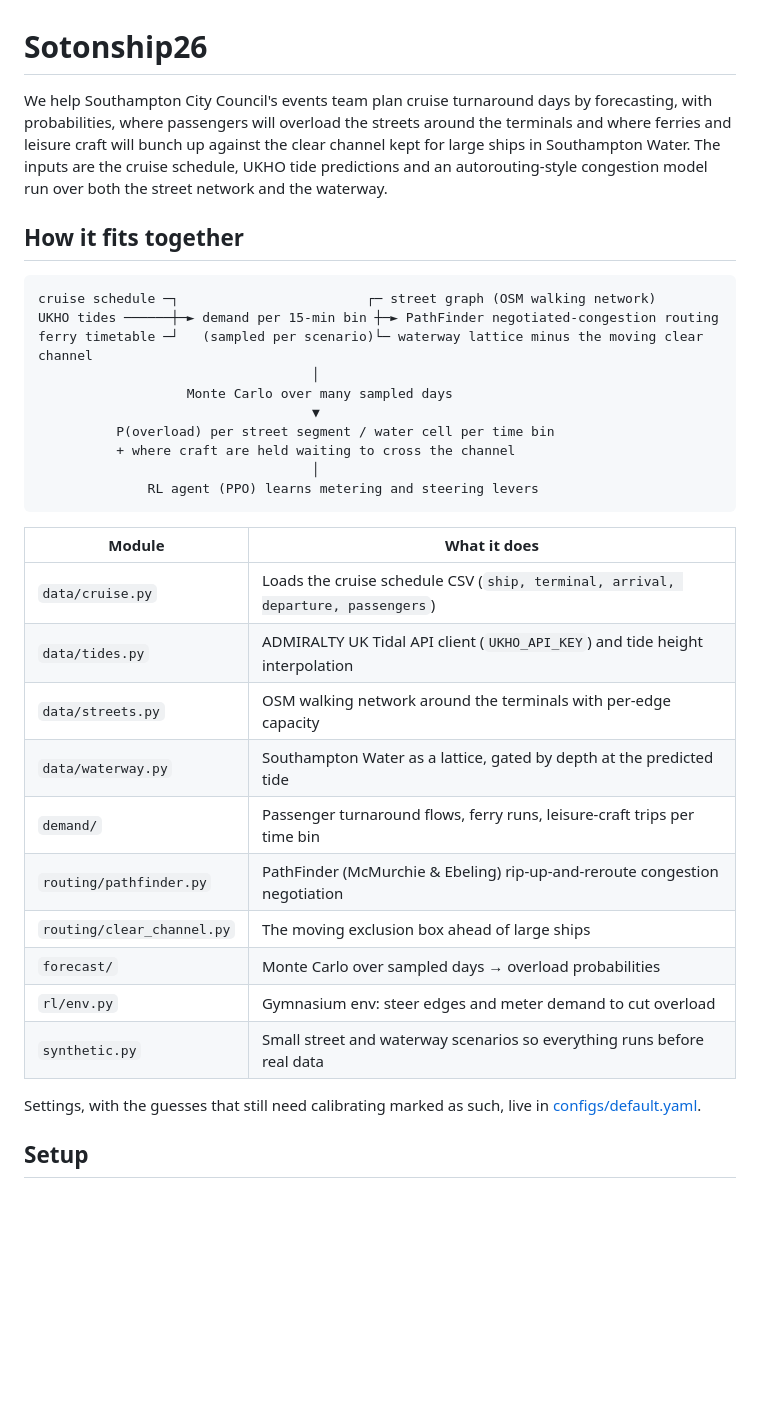
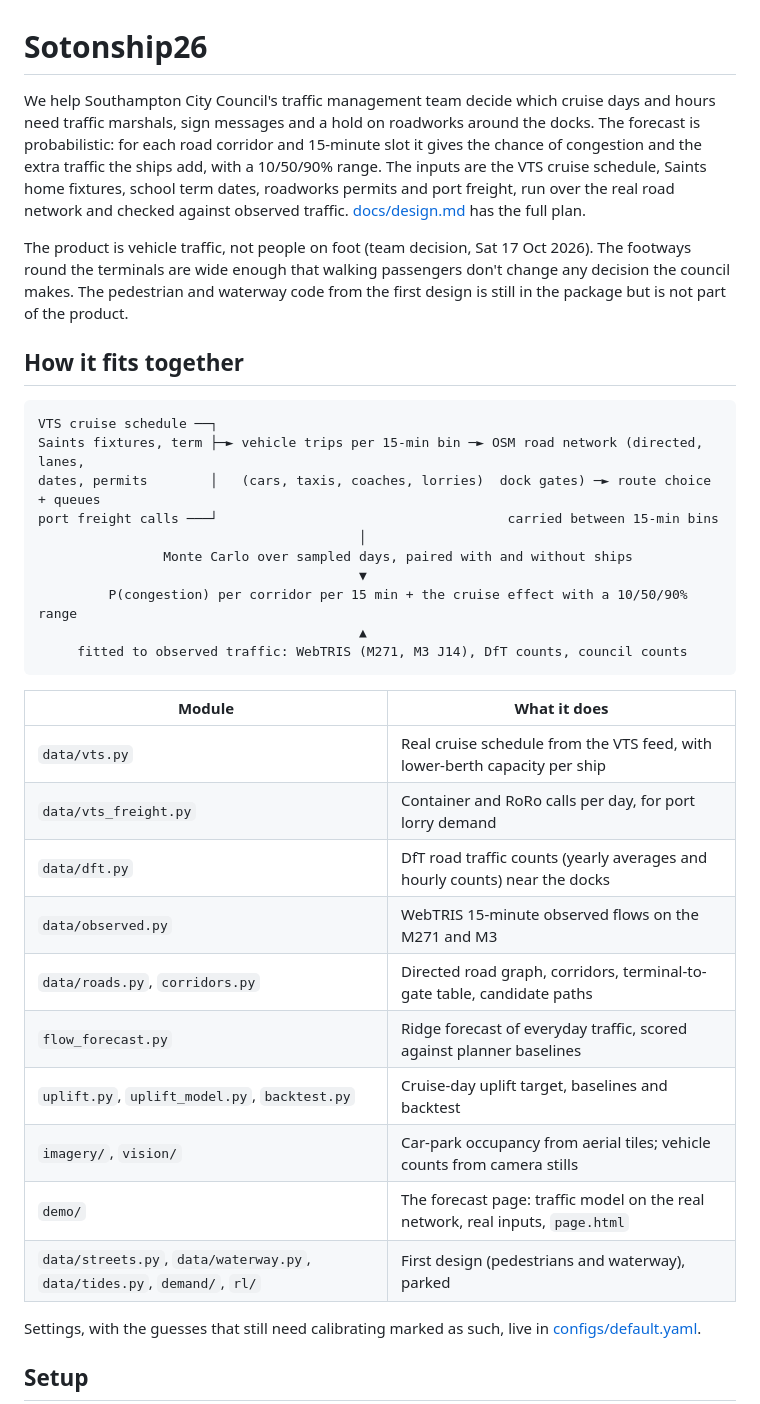
Before and after one commit to Alex-Sebastian-Ene/Sotonship26, a Markdown page: README.md, the part around the change. GitHub-like rendering; blank space fills up the shorter version.

Commit message:
README: describe the vehicle-traffic product, park the pedestrian and waterway design

````diff
--- a/README.md
+++ b/README.md
@@ -1,38 +1,44 @@
 # Sotonship26
 
-We help Southampton City Council's events team plan cruise turnaround days by forecasting, with
-probabilities, where passengers will overload the streets around the terminals and where ferries and
-leisure craft will bunch up against the clear channel kept for large ships in Southampton Water. The
-inputs are the cruise schedule, UKHO tide predictions and an autorouting-style congestion model run
-over both the street network and the waterway.
+We help Southampton City Council's traffic management team decide which cruise days and hours need
+traffic marshals, sign messages and a hold on roadworks around the docks. The forecast is
+probabilistic: for each road corridor and 15-minute slot it gives the chance of congestion and the
+extra traffic the ships add, with a 10/50/90% range. The inputs are the VTS cruise schedule, Saints
+home fixtures, school term dates, roadworks permits and port freight, run over the real road
+network and checked against observed traffic. [docs/design.md](docs/design.md) has the full plan.
+
+The product is vehicle traffic, not people on foot (team decision, Sat 17 Oct 2026). The footways
+round the terminals are wide enough that walking passengers don't change any decision the council
+makes. The pedestrian and waterway code from the first design is still in the package but is not
+part of the product.
 
 ## How it fits together
 
 ```
-cruise schedule ─┐                        ┌─ street graph (OSM walking network)
-UKHO tides ──────┼─► demand per 15-min bin ┼─► PathFinder negotiated-congestion routing
-ferry timetable ─┘   (sampled per scenario)└─ waterway lattice minus the moving clear channel
-                                   │
-                   Monte Carlo over many sampled days
-                                   ▼
-          P(overload) per street segment / water cell per time bin
-          + where craft are held waiting to cross the channel
-                                   │
-              RL agent (PPO) learns metering and steering levers
+VTS cruise schedule ──┐
+Saints fixtures, term ├─► vehicle trips per 15-min bin ─► OSM road network (directed, lanes,
+dates, permits        │   (cars, taxis, coaches, lorries)  dock gates) ─► route choice + queues
+port freight calls ───┘                                     carried between 15-min bins
+                                         │
+                Monte Carlo over sampled days, paired with and without ships
+                                         ▼
+         P(congestion) per corridor per 15 min + the cruise effect with a 10/50/90% range
+                                         ▲
+     fitted to observed traffic: WebTRIS (M271, M3 J14), DfT counts, council counts
 ```
 
 | Module | What it does |
 | --- | --- |
-| `data/cruise.py` | Loads the cruise schedule CSV (`ship, terminal, arrival, departure, passengers`) |
-| `data/tides.py` | ADMIRALTY UK Tidal API client (`UKHO_API_KEY`) and tide height interpolation |
-| `data/streets.py` | OSM walking network around the terminals with per-edge capacity |
-| `data/waterway.py` | Southampton Water as a lattice, gated by depth at the predicted tide |
-| `demand/` | Passenger turnaround flows, ferry runs, leisure-craft trips per time bin |
-| `routing/pathfinder.py` | PathFinder (McMurchie & Ebeling) rip-up-and-reroute congestion negotiation |
-| `routing/clear_channel.py` | The moving exclusion box ahead of large ships |
-| `forecast/` | Monte Carlo over sampled days → overload probabilities |
-| `rl/env.py` | Gymnasium env: steer edges and meter demand to cut overload |
-| `synthetic.py` | Small street and waterway scenarios so everything runs before real data |
+| `data/vts.py` | Real cruise schedule from the VTS feed, with lower-berth capacity per ship |
+| `data/vts_freight.py` | Container and RoRo calls per day, for port lorry demand |
+| `data/dft.py` | DfT road traffic counts (yearly averages and hourly counts) near the docks |
+| `data/observed.py` | WebTRIS 15-minute observed flows on the M271 and M3 |
+| `data/roads.py`, `corridors.py` | Directed road graph, corridors, terminal-to-gate table, candidate paths |
+| `flow_forecast.py` | Ridge forecast of everyday traffic, scored against planner baselines |
+| `uplift.py`, `uplift_model.py`, `backtest.py` | Cruise-day uplift target, baselines and backtest |
+| `imagery/`, `vision/` | Car-park occupancy from aerial tiles; vehicle counts from camera stills |
+| `demo/` | The forecast page: traffic model on the real network, real inputs, `page.html` |
+| `data/streets.py`, `data/waterway.py`, `data/tides.py`, `demand/`, `rl/` | First design (pedestrians and waterway), parked |
 
 Settings, with the guesses that still need calibrating marked as such, live in
 [configs/default.yaml](configs/default.yaml).
````
